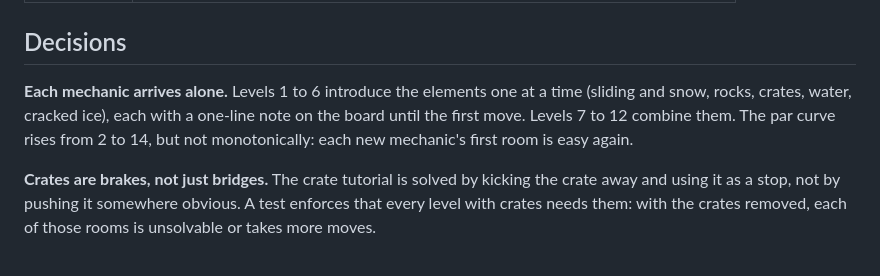
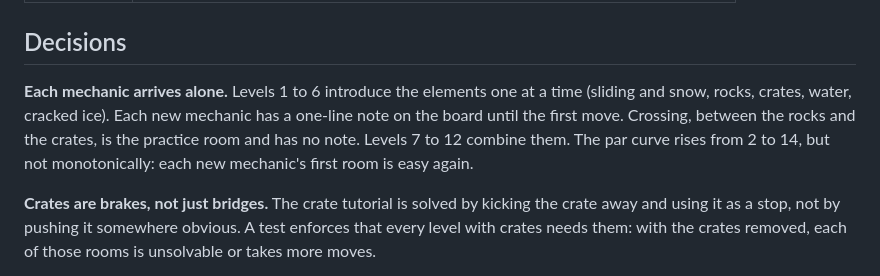
Before and after one commit to FishRaposo/thaw, a Markdown page: docs/DESIGN.md, the part around the change. Rendered like a GitHub page.

Commit message:
docs: Crossing is the practice room and has no teaching note

```diff
--- a/docs/DESIGN.md
+++ b/docs/DESIGN.md
@@ -16,7 +16,7 @@ You can't stop where you want. Every puzzle in an ice-sliding game is the same q
 
 ## Decisions
 
-**Each mechanic arrives alone.** Levels 1 to 6 introduce the elements one at a time (sliding and snow, rocks, crates, water, cracked ice), each with a one-line note on the board until the first move. Levels 7 to 12 combine them. The par curve rises from 2 to 14, but not monotonically: each new mechanic's first room is easy again.
+**Each mechanic arrives alone.** Levels 1 to 6 introduce the elements one at a time (sliding and snow, rocks, crates, water, cracked ice). Each new mechanic has a one-line note on the board until the first move. Crossing, between the rocks and the crates, is the practice room and has no note. Levels 7 to 12 combine them. The par curve rises from 2 to 14, but not monotonically: each new mechanic's first room is easy again.
 
 **Crates are brakes, not just bridges.** The crate tutorial is solved by kicking the crate away and using it as a stop, not by pushing it somewhere obvious. A test enforces that every level with crates needs them: with the crates removed, each of those rooms is unsolvable or takes more moves.
 
```
